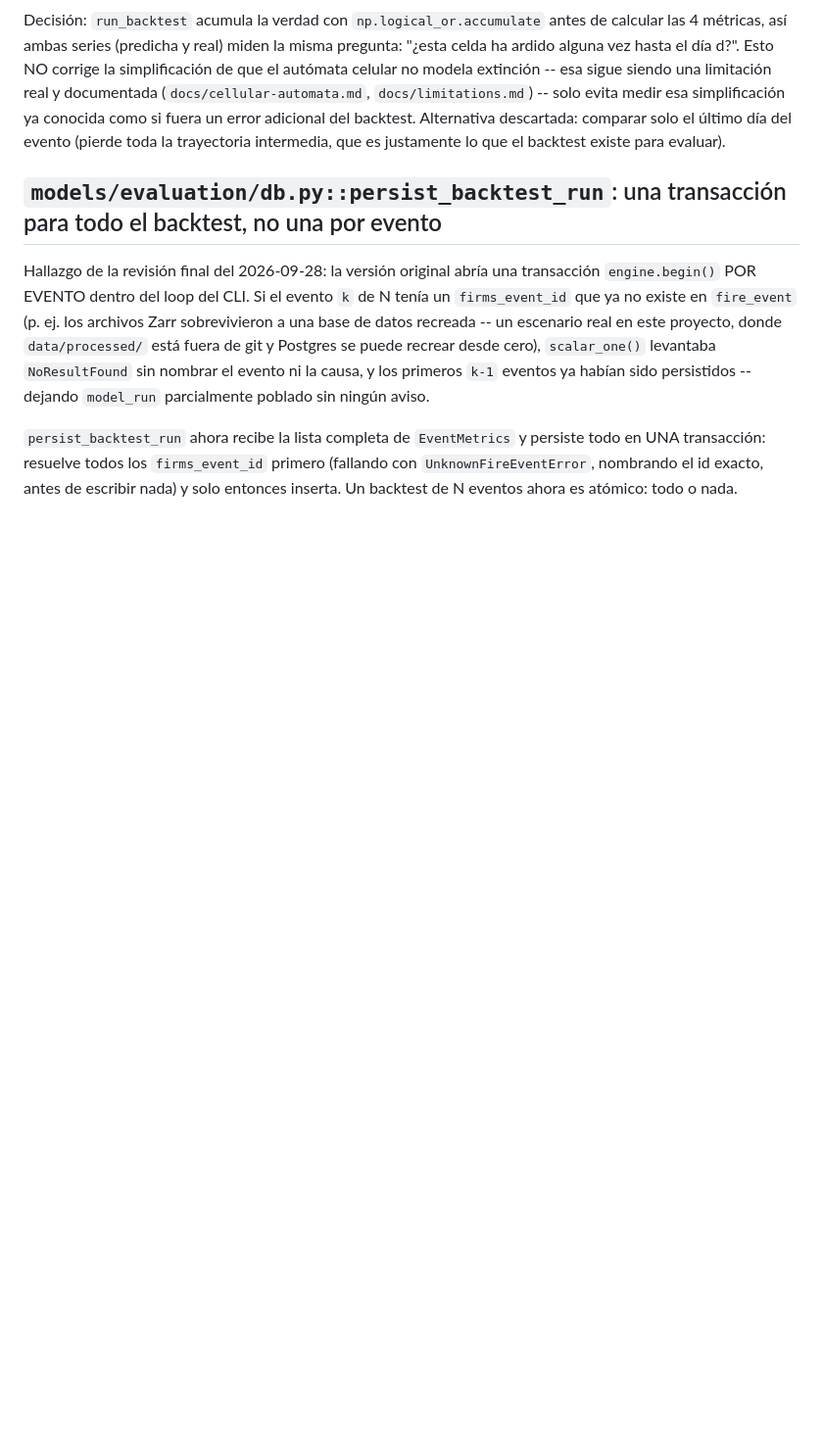
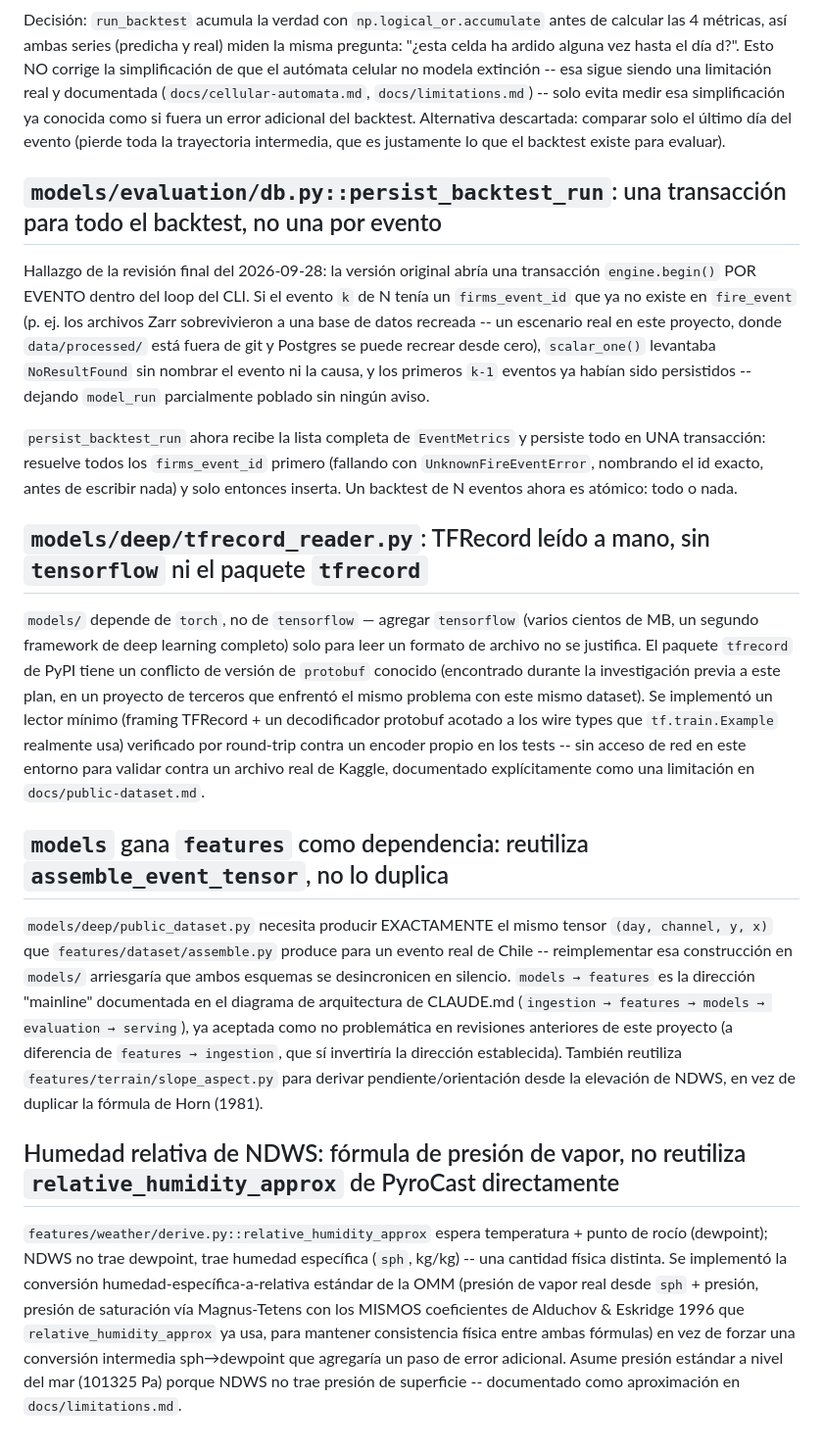
Before and after one commit to TheNewAarons/PyroCast, a Markdown page: docs/decisions.md, the part around the change. Shown at 98% size. Drawn GitHub-style; blank space fills up the shorter version.

Commit message:
docs: document NDWS pretraining adapter design decisions and limitations
Co-Authored-By: Claude Sonnet 5 <noreply@anthropic.com>

```diff
--- a/docs/decisions.md
+++ b/docs/decisions.md
@@ -854,3 +854,48 @@ dejando `model_run` parcialmente poblado sin ningún aviso.
 `firms_event_id` primero (fallando con `UnknownFireEventError`,
 nombrando el id exacto, antes de escribir nada) y solo entonces
 inserta. Un backtest de N eventos ahora es atómico: todo o nada.
+
+## `models/deep/tfrecord_reader.py`: TFRecord leído a mano, sin `tensorflow` ni el paquete `tfrecord`
+
+`models/` depende de `torch`, no de `tensorflow` — agregar
+`tensorflow` (varios cientos de MB, un segundo framework de deep
+learning completo) solo para leer un formato de archivo no se
+justifica. El paquete `tfrecord` de PyPI tiene un conflicto de versión
+de `protobuf` conocido (encontrado durante la investigación previa a
+este plan, en un proyecto de terceros que enfrentó el mismo problema
+con este mismo dataset). Se implementó un lector mínimo (framing
+TFRecord + un decodificador protobuf acotado a los wire types que
+`tf.train.Example` realmente usa) verificado por round-trip contra un
+encoder propio en los tests -- sin acceso de red en este entorno para
+validar contra un archivo real de Kaggle, documentado explícitamente
+como una limitación en `docs/public-dataset.md`.
+
+## `models` gana `features` como dependencia: reutiliza `assemble_event_tensor`, no lo duplica
+
+`models/deep/public_dataset.py` necesita producir EXACTAMENTE el mismo
+tensor `(day, channel, y, x)` que `features/dataset/assemble.py`
+produce para un evento real de Chile -- reimplementar esa construcción
+en `models/` arriesgaría que ambos esquemas se desincronicen en
+silencio. `models → features` es la dirección "mainline" documentada
+en el diagrama de arquitectura de CLAUDE.md
+(`ingestion → features → models → evaluation → serving`), ya aceptada
+como no problemática en revisiones anteriores de este proyecto (a
+diferencia de `features → ingestion`, que sí invertiría la dirección
+establecida). También reutiliza `features/terrain/slope_aspect.py`
+para derivar pendiente/orientación desde la elevación de NDWS, en vez
+de duplicar la fórmula de Horn (1981).
+
+## Humedad relativa de NDWS: fórmula de presión de vapor, no reutiliza `relative_humidity_approx` de PyroCast directamente
+
+`features/weather/derive.py::relative_humidity_approx` espera
+temperatura + punto de rocío (dewpoint); NDWS no trae dewpoint, trae
+humedad específica (`sph`, kg/kg) -- una cantidad física distinta. Se
+implementó la conversión humedad-específica-a-relativa estándar de la
+OMM (presión de vapor real desde `sph` + presión, presión de
+saturación vía Magnus-Tetens con los MISMOS coeficientes de Alduchov &
+Eskridge 1996 que `relative_humidity_approx` ya usa, para mantener
+consistencia física entre ambas fórmulas) en vez de forzar una
+conversión intermedia sph→dewpoint que agregaría un paso de error
+adicional. Asume presión estándar a nivel del mar (101325 Pa) porque
+NDWS no trae presión de superficie -- documentado como aproximación en
+`docs/limitations.md`.
```
Also changed, not shown: docs/limitations.md (+32 -0 lines).
